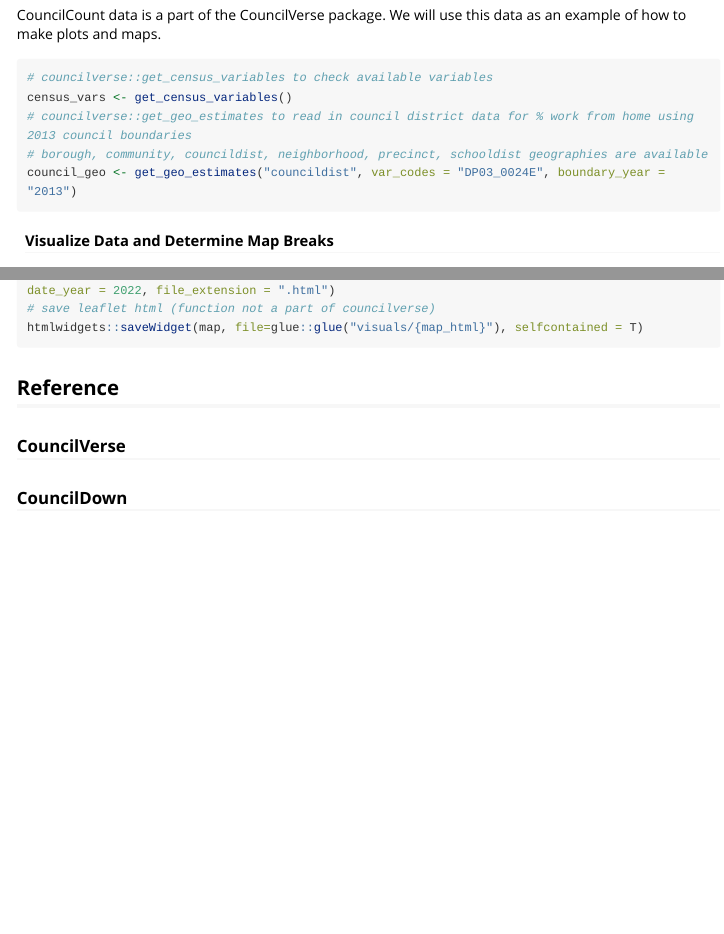
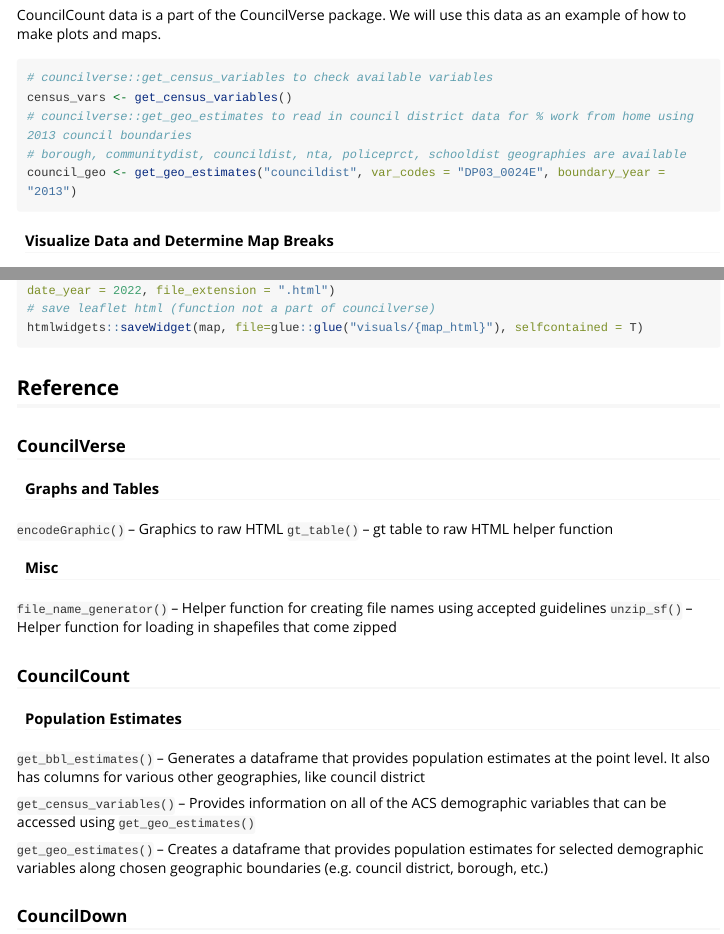
Before and after one commit to NewYorkCityCouncil/councilverse, an R Markdown document (vignettes/councilverse.Rmd): the page in a window 1100 px wide, from 520 px down, and a second part further down, joined at a grey line. Rendered offline with R 4.5, knitr and Pandoc, with nearby package versions; some code elsewhere in the file could not run offline; long lines of code are wrapped; column names are cleaned by a stand-in for the janitor package.

Commit message:
adding councilverse and councilcount functions to vignette

````diff
--- a/vignettes/councilverse.Rmd
+++ b/vignettes/councilverse.Rmd
@@ -42,7 +42,7 @@ CouncilCount data is a part of the CouncilVerse package. We will use this data a
 # councilverse::get_census_variables to check available variables
 census_vars <- get_census_variables()
 # councilverse::get_geo_estimates to read in council district data for % work from home using 2013 council boundaries
-# borough, community, councildist, neighborhood, precinct, schooldist geographies are available
+# borough, communitydist, councildist, nta, policeprct, schooldist geographies are available
 council_geo <- get_geo_estimates("councildist", var_codes = "DP03_0024E", boundary_year = "2013")
 ```
 
@@ -141,7 +141,25 @@ htmlwidgets::saveWidget(map, file=glue::glue("visuals/{map_html}"), selfcontaine
 
 ### CouncilVerse
 
+#### Graphs and Tables
 
+`encodeGraphic()` -- Graphics to raw HTML
+`gt_table()` -- gt table to raw HTML helper function
+
+#### Misc
+
+`file_name_generator()` -- Helper function for creating file names using accepted guidelines
+`unzip_sf()` -- Helper function for loading in shapefiles that come zipped
+
+### CouncilCount
+
+#### Population Estimates
+
+`get_bbl_estimates()` -- Generates a dataframe that provides population estimates at the point level. It also has columns for various other geographies, like council district
+
+`get_census_variables()` -- Provides information on all of the ACS demographic variables that can be accessed using `get_geo_estimates()`
+
+`get_geo_estimates()` -- Creates a dataframe that provides population estimates for selected demographic variables along chosen geographic boundaries (e.g. council district, borough, etc.)
 
 ### CouncilDown
 
````
